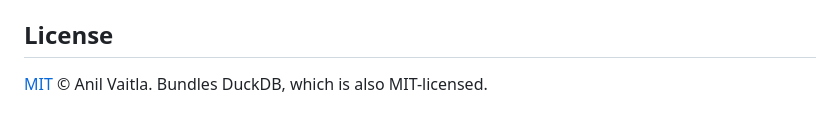
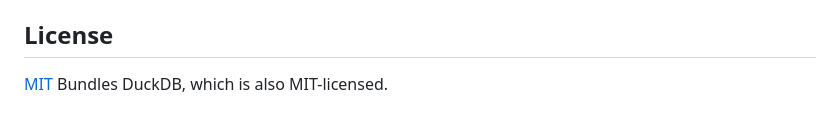
Before and after one commit to avaitla/duck_diff, a Markdown page: README.md, the part around the change. Rendered like a GitHub page.

```diff
--- a/README.md
+++ b/README.md
@@ -242,4 +242,4 @@ SELECT * FROM table_diff('FROM a', 'FROM b', pk := 'id');
 
 ## License
 
-[MIT](LICENSE) © Anil Vaitla. Bundles DuckDB, which is also MIT-licensed.
+[MIT](LICENSE) Bundles DuckDB, which is also MIT-licensed.
```
